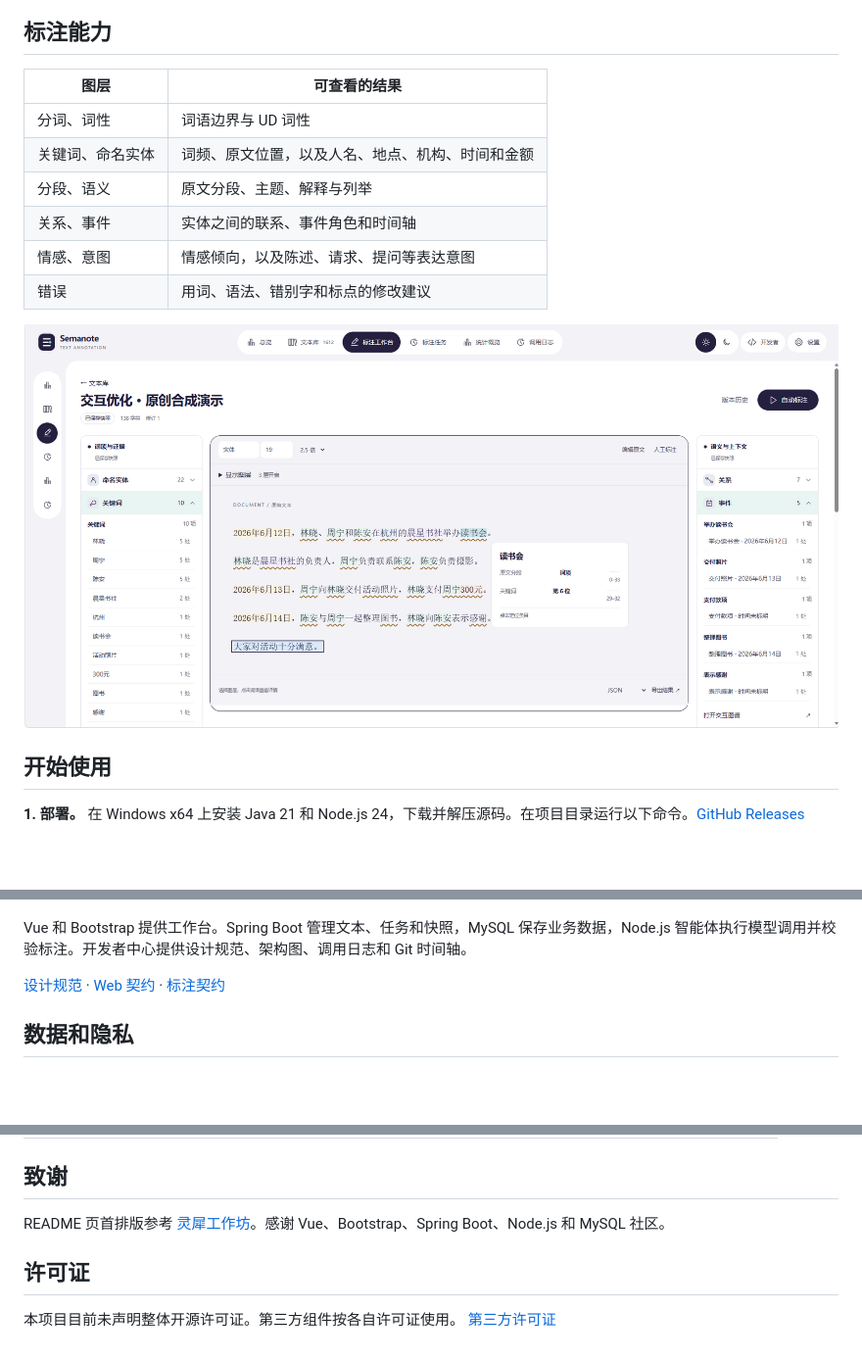
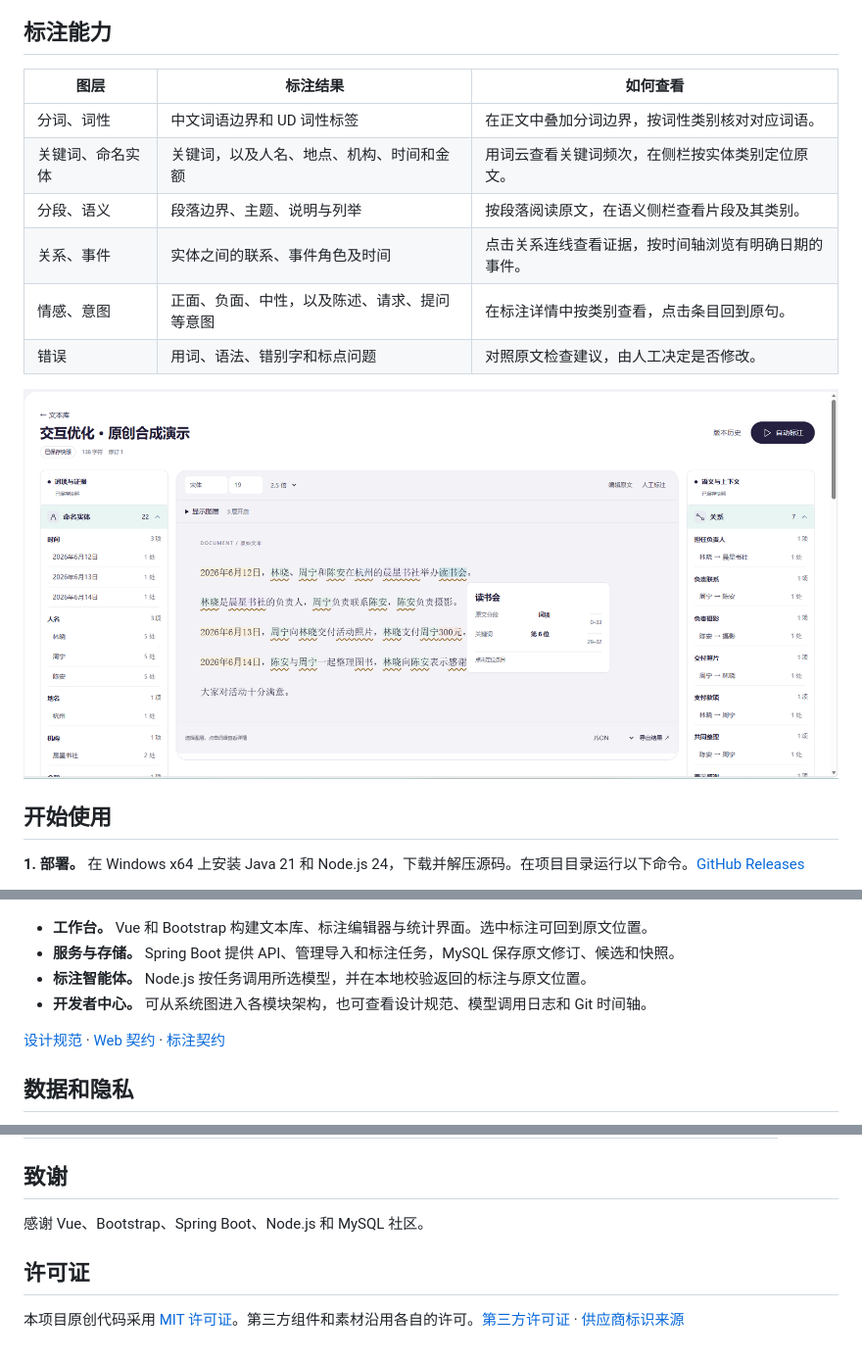
Before and after one commit to Ceeyu-iooi/Semanote-Agent, a Markdown page: README.md, 3 parts joined by grey strips. Shown at 98% size. Drawn GitHub-style; pictures changed too: assets/readme/annotation-demo.png; blank space fills up the shorter version.

Commit message:
fix：完善 README 并添加 MIT 许可证

```diff
--- a/README.md
+++ b/README.md
@@ -20,12 +20,17 @@ Semanote-Agent 是一个在本机运行的中文文本标注工作台。导入
 
 ## 标注能力
 
-| 图层 | 可查看的结果 |
-| --- | --- |
-| 分词、词性 | 词语边界与 UD 词性 |
-| 关键词、命名实体 | 词频、原文位置，以及人名、地点、机构、时间和金额 |
-| 分段、语义 | 原文分段、主题、解释与列举 |
-| 关系、事件 | 实体之间的联系、事件角色和时间轴 |
-| 情感、意图 | 情感倾向，以及陈述、请求、提问等表达意图 |
-| 错误 | 用词、语法、错别字和标点的修改建议 |
+<table width="100%">
+  <thead>
+    <tr><th scope="col">图层</th><th scope="col">标注结果</th><th scope="col">如何查看</th></tr>
+  </thead>
+  <tbody>
+    <tr><td>分词、词性</td><td>中文词语边界和 UD 词性标签</td><td>在正文中叠加分词边界，按词性类别核对对应词语。</td></tr>
+    <tr><td>关键词、命名实体</td><td>关键词，以及人名、地点、机构、时间和金额</td><td>用词云查看关键词频次，在侧栏按实体类别定位原文。</td></tr>
+    <tr><td>分段、语义</td><td>段落边界、主题、说明与列举</td><td>按段落阅读原文，在语义侧栏查看片段及其类别。</td></tr>
+    <tr><td>关系、事件</td><td>实体之间的联系、事件角色及时间</td><td>点击关系连线查看证据，按时间轴浏览有明确日期的事件。</td></tr>
+    <tr><td>情感、意图</td><td>正面、负面、中性，以及陈述、请求、提问等意图</td><td>在标注详情中按类别查看，点击条目回到原句。</td></tr>
+    <tr><td>错误</td><td>用词、语法、错别字和标点问题</td><td>对照原文检查建议，由人工决定是否修改。</td></tr>
+  </tbody>
+</table>
 
@@ -51,7 +56,10 @@ node tools/local-web.mjs start
 
 [![Archify 系统框架，展示浏览器、Vue 工作台、Spring Boot、JavaScript 智能体和 MySQL 的连接](assets/readme/archify-system.png)](docs/diagrams/system-architecture.html)
 
-Vue 和 Bootstrap 提供工作台。Spring Boot 管理文本、任务和快照，MySQL 保存业务数据，Node.js 智能体执行模型调用并校验标注。开发者中心提供设计规范、架构图、调用日志和 Git 时间轴。
+- **工作台。** Vue 和 Bootstrap 构建文本库、标注编辑器与统计界面。选中标注可回到原文位置。
+- **服务与存储。** Spring Boot 提供 API、管理导入和标注任务，MySQL 保存原文修订、候选和快照。
+- **标注智能体。** Node.js 按任务调用所选模型，并在本地校验返回的标注与原文位置。
+- **开发者中心。** 可从系统图进入各模块架构，也可查看设计规范、模型调用日志和 Git 时间轴。
 
 [设计规范](docs/design/README.md) · [Web 契约](docs/web-contract.md) · [标注契约](docs/annotation-contract.md)
 
@@ -72,8 +80,8 @@ Vue 和 Bootstrap 提供工作台。Spring Boot 管理文本、任务和快照
 
 ## 致谢
 
-README 页首排版参考 [灵犀工作坊](https://github.com/Ceeyu-iooi/Lingxi-Workspace)。感谢 Vue、Bootstrap、Spring Boot、Node.js 和 MySQL 社区。
+感谢 Vue、Bootstrap、Spring Boot、Node.js 和 MySQL 社区。
 
 ## 许可证
 
-本项目目前未声明整体开源许可证。第三方组件按各自许可证使用。 [第三方许可证](docs/licenses)
+本项目原创代码采用 [MIT 许可证](LICENSE)。第三方组件和素材沿用各自的许可。[第三方许可证](docs/licenses) · [供应商标识来源](docs/design/provider-assets.md)
```
Also changed, not shown: other parts of README.md (+2 -2 lines), docs/AGENTS.md (+1 -0 lines), docs/release-0.1.2-preparation.md (+1 -1 lines), 3 other files.
